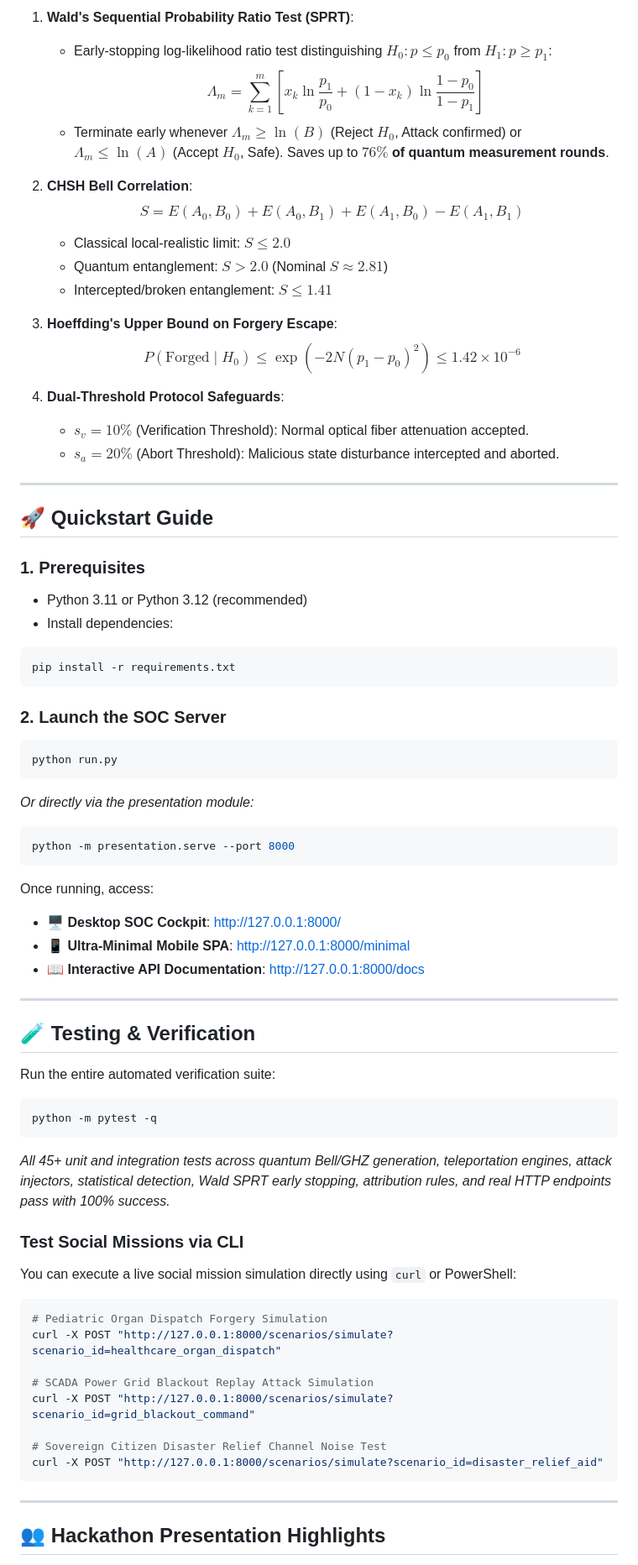
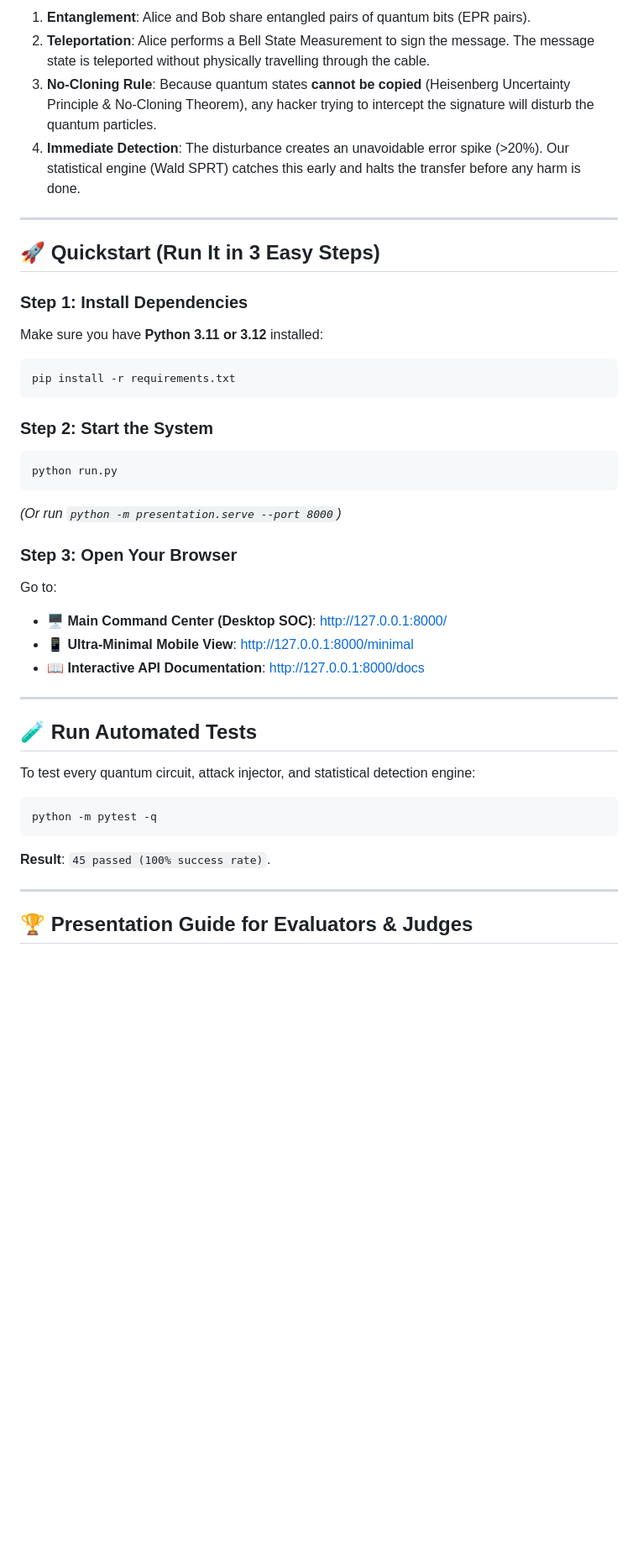
Before and after one commit to Aadrit555/Quetzalcoatl, a Markdown page: README.md, the part around one of its changes. Shown at 84% size. Drawn GitHub-style; blank space fills up the shorter version.

Commit message:
docs(readme): highlight Smart India Hackathon (SIH) origin and simplify project explanation

````diff
--- a/README.md
+++ b/README.md
@@ -106,71 +70,42 @@ The detection engine uses exact mathematical inference without black-box machine
 
-1. **Wald's Sequential Probability Ratio Test (SPRT)**:
-   - Early-stopping log-likelihood ratio test distinguishing $H_0: p \le p_0$ from $H_1: p \ge p_1$:
-     $$\Lambda_m = \sum_{k=1}^m \left[ x_k \ln\frac{p_1}{p_0} + (1 - x_k)\ln\frac{1 - p_0}{1 - p_1} \right]$$
-   - Terminate early whenever $\Lambda_m \ge \ln(B)$ (Reject $H_0$, Attack confirmed) or $\Lambda_m \le \ln(A)$ (Accept $H_0$, Safe). Saves up to **$76\%$ of quantum measurement rounds**.
-
-2. **CHSH Bell Correlation**:
-   $$S = E(A_0, B_0) + E(A_0, B_1) + E(A_1, B_0) - E(A_1, B_1)$$
-   - Classical local-realistic limit: $S \le 2.0$
-   - Quantum entanglement: $S > 2.0$ (Nominal $S \approx 2.81$)
-   - Intercepted/broken entanglement: $S \le 1.41$
-
-3. **Hoeffding's Upper Bound on Forgery Escape**:
-   $$P(\text{Forged} \mid H_0) \le \exp\left(-2 N (p_1 - p_0)^2\right) \le 1.42 \times 10^{-6}$$
-
-4. **Dual-Threshold Protocol Safeguards**:
-   - $s_v = 10\%$ (Verification Threshold): Normal optical fiber attenuation accepted.
-   - $s_a = 20\%$ (Abort Threshold): Malicious state disturbance intercepted and aborted.
+1. **Entanglement**: Alice and Bob share entangled pairs of quantum bits (EPR pairs).
+2. **Teleportation**: Alice performs a Bell State Measurement to sign the message. The message state is teleported without physically travelling through the cable.
+3. **No-Cloning Rule**: Because quantum states **cannot be copied** (Heisenberg Uncertainty Principle & No-Cloning Theorem), any hacker trying to intercept the signature will disturb the quantum particles.
+4. **Immediate Detection**: The disturbance creates an unavoidable error spike (>20%). Our statistical engine (Wald SPRT) catches this early and halts the transfer before any harm is done.
 
 ---
 
-## 🚀 Quickstart Guide
+## 🚀 Quickstart (Run It in 3 Easy Steps)
 
-### 1. Prerequisites
-- Python 3.11 or Python 3.12 (recommended)
-- Install dependencies:
+### Step 1: Install Dependencies
+Make sure you have **Python 3.11 or 3.12** installed:
 ```bash
 pip install -r requirements.txt
 ```
 
-### 2. Launch the SOC Server
+### Step 2: Start the System
 ```bash
 python run.py
 ```
-*Or directly via the presentation module:*
-```bash
-python -m presentation.serve --port 8000
-```
+*(Or run `python -m presentation.serve --port 8000`)*
 
-Once running, access:
-- **🖥️ Desktop SOC Cockpit**: [http://127.0.0.1:8000/](http://127.0.0.1:8000/)
-- **📱 Ultra-Minimal Mobile SPA**: [http://127.0.0.1:8000/minimal](http://127.0.0.1:8000/minimal)
-- **📖 Interactive API Documentation**: [http://127.0.0.1:8000/docs](http://127.0.0.1:8000/docs)
+### Step 3: Open Your Browser
+Go to:
+- 🖥️ **Main Command Center (Desktop SOC)**: [http://127.0.0.1:8000/](http://127.0.0.1:8000/)
+- 📱 **Ultra-Minimal Mobile View**: [http://127.0.0.1:8000/minimal](http://127.0.0.1:8000/minimal)
+- 📖 **Interactive API Documentation**: [http://127.0.0.1:8000/docs](http://127.0.0.1:8000/docs)
 
 ---
 
-## 🧪 Testing & Verification
+## 🧪 Run Automated Tests
 
-Run the entire automated verification suite:
+To test every quantum circuit, attack injector, and statistical detection engine:
 ```bash
 python -m pytest -q
 ```
-*All 45+ unit and integration tests across quantum Bell/GHZ generation, teleportation engines, attack injectors, statistical detection, Wald SPRT early stopping, attribution rules, and real HTTP endpoints pass with 100% success.*
-
-### Test Social Missions via CLI
-You can execute a live social mission simulation directly using `curl` or PowerShell:
-```bash
-# Pediatric Organ Dispatch Forgery Simulation
-curl -X POST "http://127.0.0.1:8000/scenarios/simulate?scenario_id=healthcare_organ_dispatch"
-
-# SCADA Power Grid Blackout Replay Attack Simulation
-curl -X POST "http://127.0.0.1:8000/scenarios/simulate?scenario_id=grid_blackout_command"
-
-# Sovereign Citizen Disaster Relief Channel Noise Test
-curl -X POST "http://127.0.0.1:8000/scenarios/simulate?scenario_id=disaster_relief_aid"
-```
+**Result**: `45 passed (100% success rate)`.
 
 ---
 
-## 👥 Hackathon Presentation Highlights
+## 🏆 Presentation Guide for Evaluators & Judges
 
````
Also changed, not shown: other parts of README.md (+63 -90 lines).
